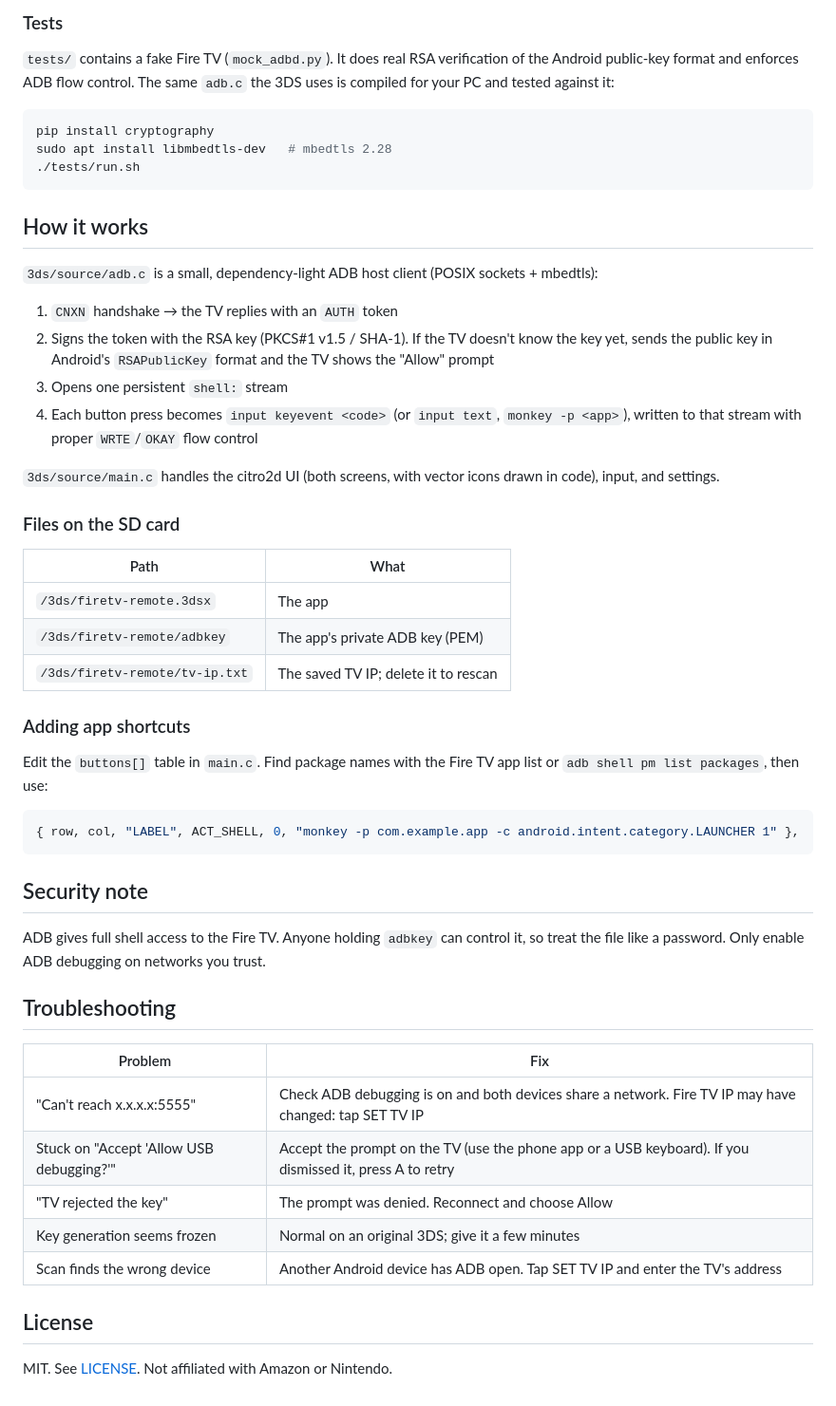
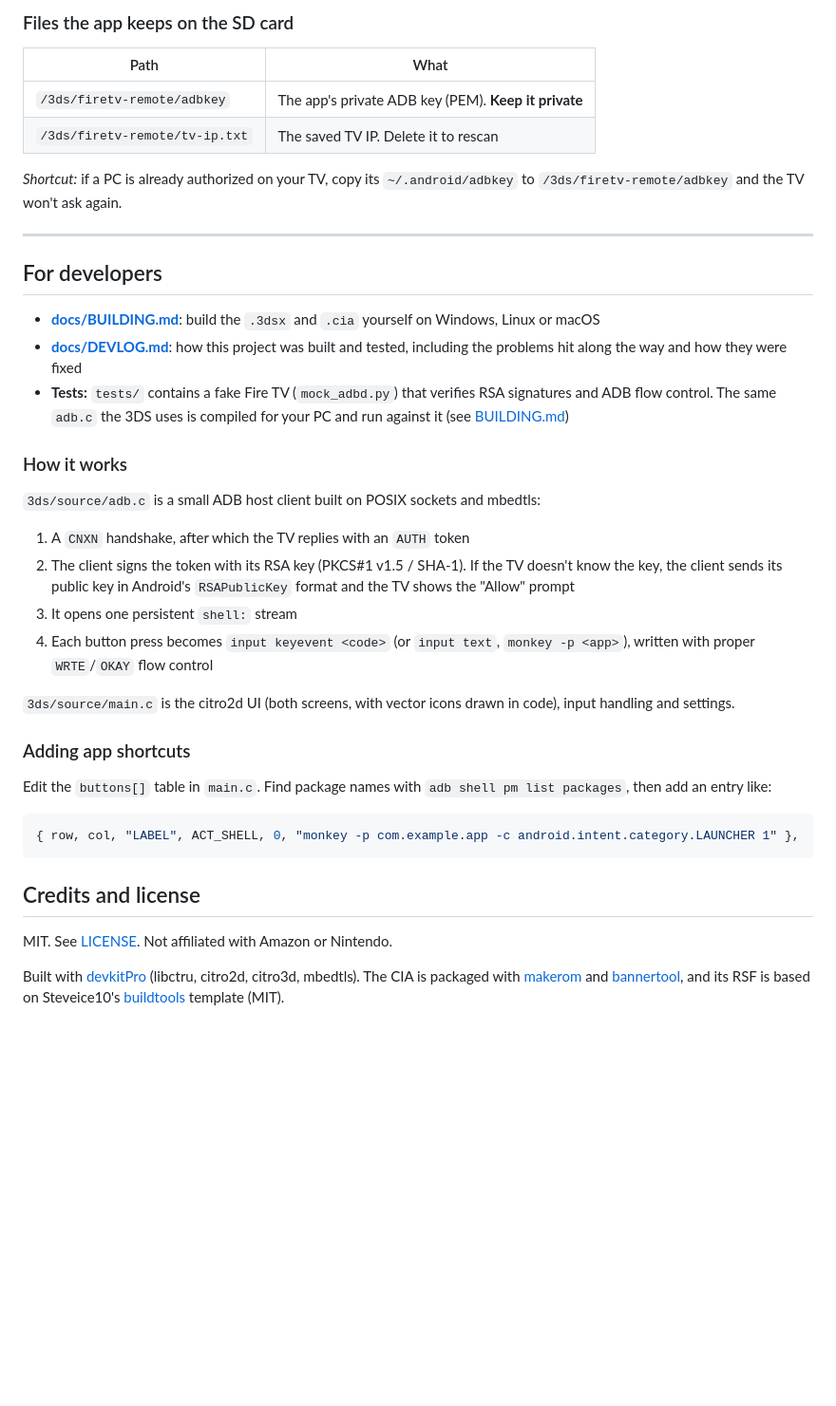
Before and after one commit to kaiwalyaharkare/3ds-firetv-remote-, a Markdown page: README.md, the part around one of its changes. Shown at 95% size. Rendered like a GitHub page; blank space fills up the shorter version.

````diff
--- a/README.md
+++ b/README.md
@@ -96,54 +116,41 @@ Send it straight to the 3DS with `3dslink 3ds/firetv-remote.3dsx` (press Y in th
-### Tests
-
-`tests/` contains a fake Fire TV (`mock_adbd.py`). It does real RSA verification of the Android public-key format and enforces ADB flow control. The same `adb.c` the 3DS uses is compiled for your PC and tested against it:
-
-```sh
-pip install cryptography
-sudo apt install libmbedtls-dev   # mbedtls 2.28
-./tests/run.sh
-```
-
-## How it works
-
-`3ds/source/adb.c` is a small, dependency-light ADB host client (POSIX sockets + mbedtls):
-
-1. `CNXN` handshake → the TV replies with an `AUTH` token
-2. Signs the token with the RSA key (PKCS#1 v1.5 / SHA-1). If the TV doesn't know the key yet, sends the public key in Android's `RSAPublicKey` format and the TV shows the "Allow" prompt
-3. Opens one persistent `shell:` stream
-4. Each button press becomes `input keyevent <code>` (or `input text`, `monkey -p <app>`), written to that stream with proper `WRTE`/`OKAY` flow control
-
-`3ds/source/main.c` handles the citro2d UI (both screens, with vector icons drawn in code), input, and settings.
-
-### Files on the SD card
+### Files the app keeps on the SD card
 
 | Path | What |
 |---|---|
-| `/3ds/firetv-remote.3dsx` | The app |
-| `/3ds/firetv-remote/adbkey` | The app's private ADB key (PEM) |
-| `/3ds/firetv-remote/tv-ip.txt` | The saved TV IP; delete it to rescan |
+| `/3ds/firetv-remote/adbkey` | The app's private ADB key (PEM). **Keep it private** |
+| `/3ds/firetv-remote/tv-ip.txt` | The saved TV IP. Delete it to rescan |
+
+*Shortcut:* if a PC is already authorized on your TV, copy its `~/.android/adbkey` to `/3ds/firetv-remote/adbkey` and the TV won't ask again.
+
+---
+
+## For developers
+
+- **[docs/BUILDING.md](docs/BUILDING.md)**: build the `.3dsx` and `.cia` yourself on Windows, Linux or macOS
+- **[docs/DEVLOG.md](docs/DEVLOG.md)**: how this project was built and tested, including the problems hit along the way and how they were fixed
+- **Tests:** `tests/` contains a fake Fire TV (`mock_adbd.py`) that verifies RSA signatures and ADB flow control. The same `adb.c` the 3DS uses is compiled for your PC and run against it (see [BUILDING.md](docs/BUILDING.md#running-the-tests))
+
+### How it works
+
+`3ds/source/adb.c` is a small ADB host client built on POSIX sockets and mbedtls:
+
+1. A `CNXN` handshake, after which the TV replies with an `AUTH` token
+2. The client signs the token with its RSA key (PKCS#1 v1.5 / SHA-1). If the TV doesn't know the key, the client sends its public key in Android's `RSAPublicKey` format and the TV shows the "Allow" prompt
+3. It opens one persistent `shell:` stream
+4. Each button press becomes `input keyevent <code>` (or `input text`, `monkey -p <app>`), written with proper `WRTE`/`OKAY` flow control
+
+`3ds/source/main.c` is the citro2d UI (both screens, with vector icons drawn in code), input handling and settings.
 
 ### Adding app shortcuts
 
-Edit the `buttons[]` table in `main.c`. Find package names with the Fire TV app list or `adb shell pm list packages`, then use:
+Edit the `buttons[]` table in `main.c`. Find package names with `adb shell pm list packages`, then add an entry like:
 
 ```c
 { row, col, "LABEL", ACT_SHELL, 0, "monkey -p com.example.app -c android.intent.category.LAUNCHER 1" },
 ```
 
-## Security note
-
-ADB gives full shell access to the Fire TV. Anyone holding `adbkey` can control it, so treat the file like a password. Only enable ADB debugging on networks you trust.
-
-## Troubleshooting
-
-| Problem | Fix |
-|---|---|
-| "Can't reach x.x.x.x:5555" | Check ADB debugging is on and both devices share a network. Fire TV IP may have changed: tap SET TV IP |
-| Stuck on "Accept 'Allow USB debugging?'" | Accept the prompt on the TV (use the phone app or a USB keyboard). If you dismissed it, press A to retry |
-| "TV rejected the key" | The prompt was denied. Reconnect and choose Allow |
-| Key generation seems frozen | Normal on an original 3DS; give it a few minutes |
-| Scan finds the wrong device | Another Android device has ADB open. Tap SET TV IP and enter the TV's address |
-
-## License
+## Credits and license
 
 MIT. See [LICENSE](LICENSE). Not affiliated with Amazon or Nintendo.
+
+Built with [devkitPro](https://devkitpro.org/) (libctru, citro2d, citro3d, mbedtls). The CIA is packaged with [makerom](https://github.com/3DSGuy/Project_CTR) and [bannertool](https://github.com/diasurgical/bannertool), and its RSF is based on Steveice10's [buildtools](https://github.com/Steveice10/buildtools) template (MIT).
````
Also changed, not shown: other parts of README.md (+82 -62 lines), docs/BUILDING.md (added, +147 -0 lines), docs/DEVLOG.md (added, +80 -0 lines), docs/running-on-3ds.jpg (added), 1 other file.
